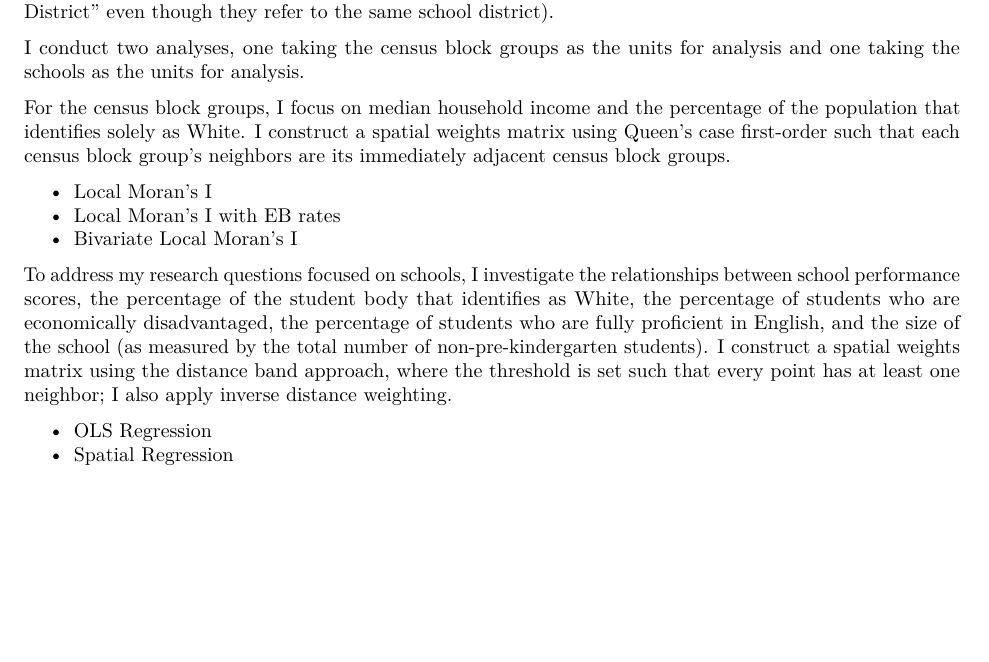
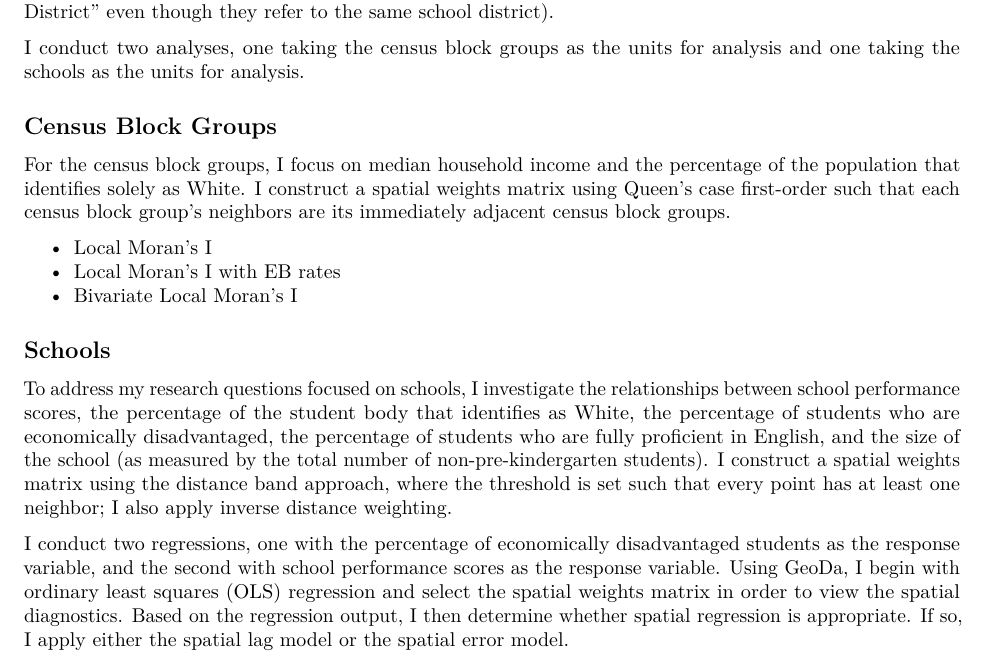
Before and after one commit to caitmmoroney/EBR_schools, an R Markdown document (Moroney_FinalReport/Moroney_FinalReport.Rmd): part of page 4 of 16, cut so that both start at the same text, the shorter picture padded with empty space. Rendered offline with R 4.5, knitr and Pandoc, then LaTeX, with nearby package versions.

Commit message:
added to methodology section

```diff
--- a/Moroney_FinalReport/Moroney_FinalReport.Rmd
+++ b/Moroney_FinalReport/Moroney_FinalReport.Rmd
@@ -59,16 +59,20 @@ After downloading these various data sources, I then performed the following ope
 
 I conduct two analyses, one taking the census block groups as the units for analysis and one taking the schools as the units for analysis.
 
+
+## Census Block Groups
+
 For the census block groups, I focus on median household income and the percentage of the population that identifies solely as White. I construct a spatial weights matrix using Queen's case first-order such that each census block group's neighbors are its immediately adjacent census block groups.
 
 - Local Moran's I
 - Local Moran's I with EB rates
 - Bivariate Local Moran's I
 
+## Schools
+
 To address my research questions focused on schools, I investigate the relationships between school performance scores, the percentage of the student body that identifies as White, the percentage of students who are economically disadvantaged, the percentage of students who are fully proficient in English, and the size of the school (as measured by the total number of non-pre-kindergarten students). I construct a spatial weights matrix using the distance band approach, where the threshold is set such that every point has at least one neighbor; I also apply inverse distance weighting.
 
-- OLS Regression
-- Spatial Regression
+I conduct two regressions, one with the percentage of economically disadvantaged students as the response variable, and the second with school performance scores as the response variable. Using GeoDa, I begin with ordinary least squares (OLS) regression and select the spatial weights matrix in order to view the spatial diagnostics. Based on the regression output, I then determine whether spatial regression is appropriate. If so, I apply either the spatial lag model or the spatial error model.
 
 # Exploratory Data Analysis
 
```
